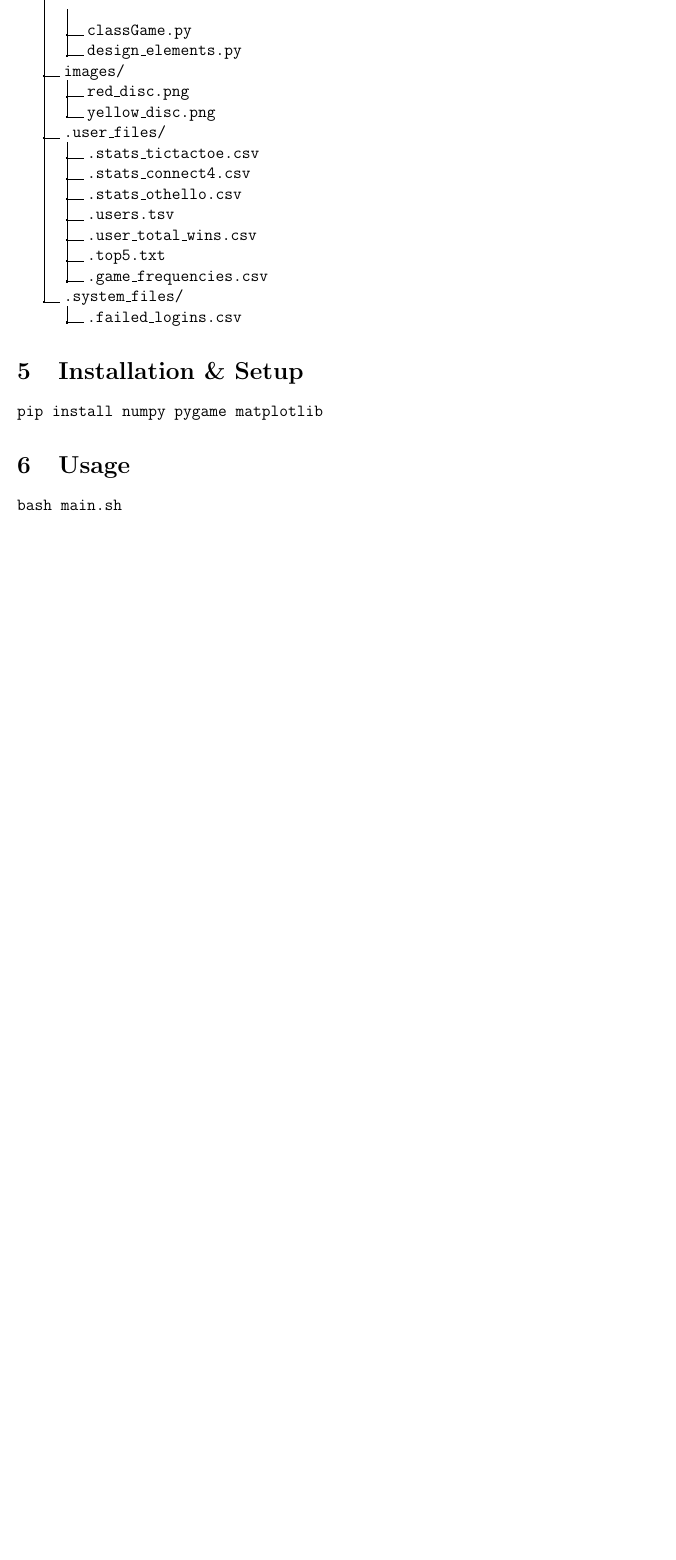
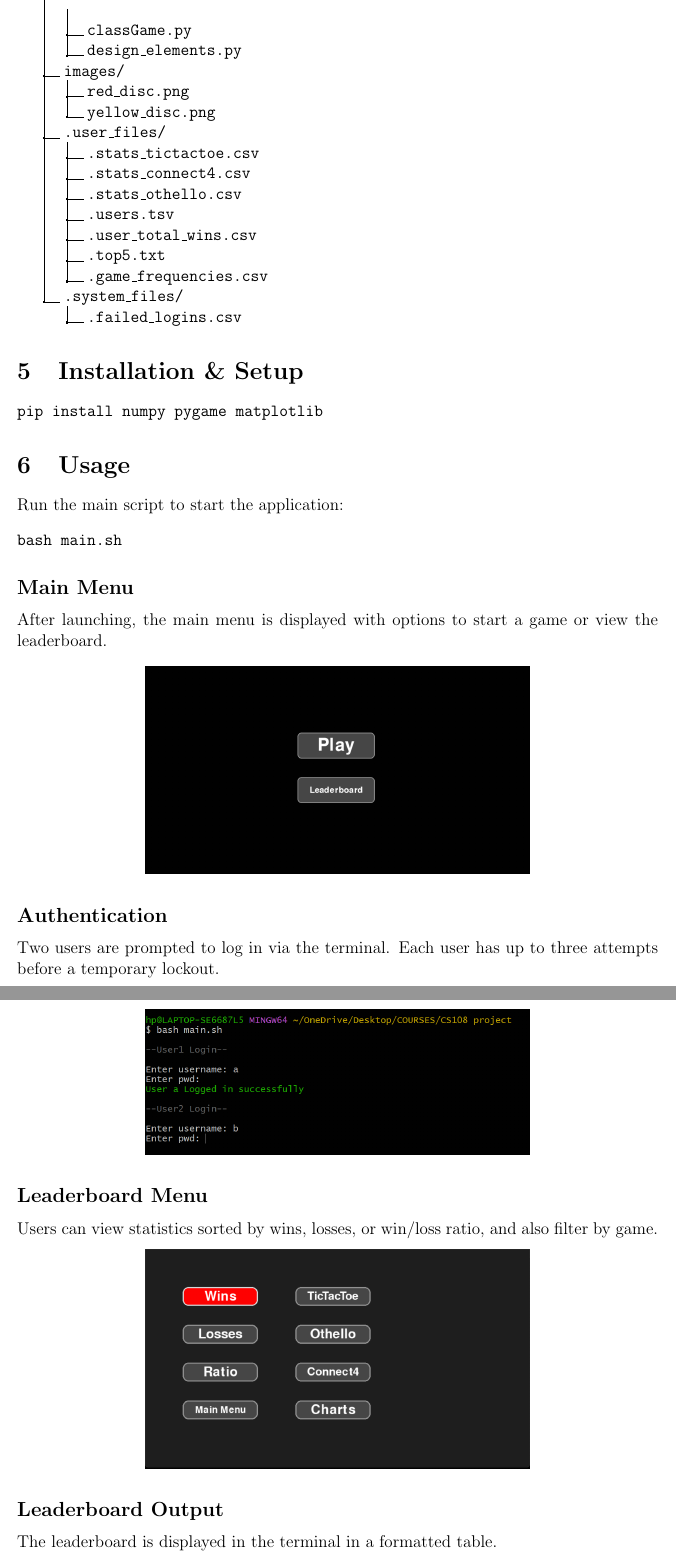
Before and after one commit to Sahil-M-Deo/Shanmathi_Software_Labs, a LaTeX document (report/report_latex.tex): part of page 5 of 7 before the commit and two parts of pages 5 and 6 of 8 after it, the two joined at a grey line, cut so that both start at the same text, the shorter picture padded with empty space. Compiled offline with pdfLaTeX.

Commit message:
Report modified and makefile added
images added

```diff
--- a/report/report_latex.tex
+++ b/report/report_latex.tex
@@ -207,4 +207,32 @@ pip install numpy pygame matplotlib
 \end{verbatim}
 
 \section{Usage}
-\texttt{bash main.sh}
+
+Run the main script to start the application:
+\begin{verbatim}
+bash main.sh
+\end{verbatim}
+
+\subsection*{Main Menu}
+After launching, the main menu is displayed with options to start a game or view the leaderboard.
+
+\begin{center}
+\includegraphics[width=0.6\textwidth]{images/Main_menu.png}
+\end{center}
+
+\subsection*{Authentication}
+Two users are prompted to log in via the terminal. Each user has up to three attempts before a temporary lockout.
+
+\begin{center}
+\includegraphics[width=0.6\textwidth]{images/use_main.sh.png}
+\end{center}
+
+\subsection*{Leaderboard Menu}
+Users can view statistics sorted by wins, losses, or win/loss ratio, and also filter by game.
+
+\begin{center}
+\includegraphics[width=0.6\textwidth]{images/Use_leaderboard.png}
+\end{center}
+
+\subsection*{Leaderboard Output}
+The leaderboard is displayed in the terminal in a formatted table.
```
Also changed, not shown: report/makefile.tex (added, +22 -0 lines), report/images/Main_menu.png (added), report/images/Use_leaderboard.png (added), report/images/game_menu.png (added), report/images/leaderboard_result.png (added), report/images/time_menu.png (added), report/images/use_main.sh.png (added), report/report_latex.tex (7 more changed lines).
